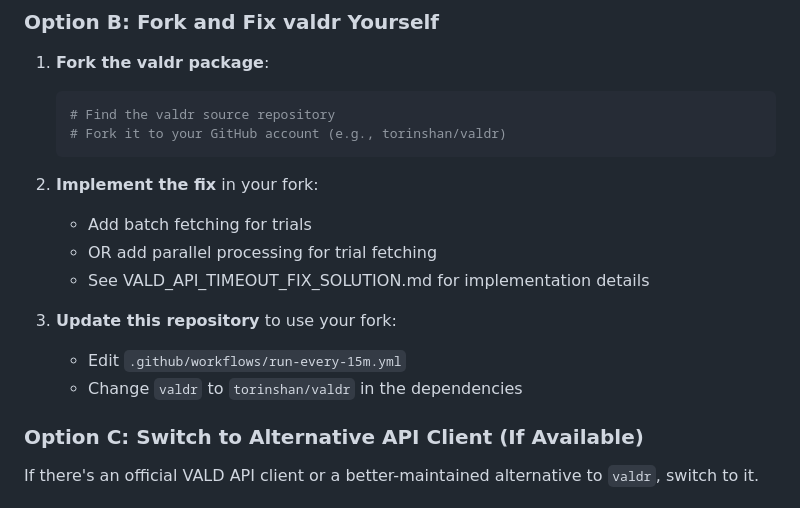
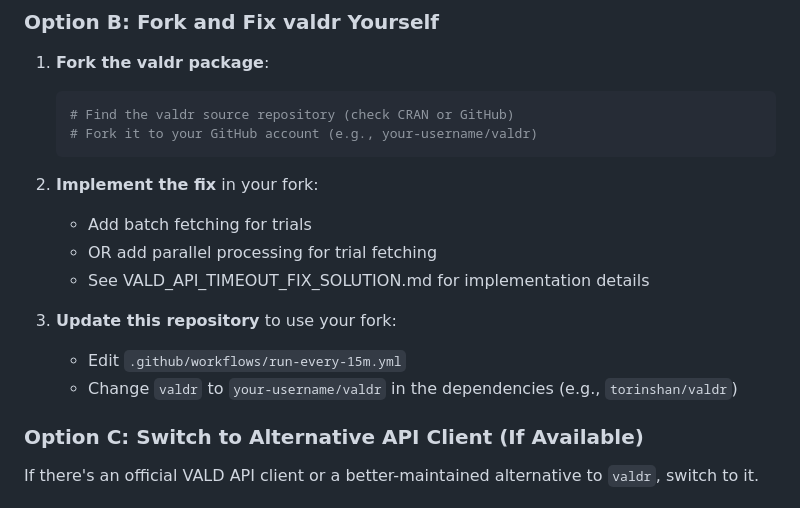
Before and after one commit to torinshan/VALD, a Markdown page: IMMEDIATE_FIXES_REQUIRED.md, the part around the change. Rendered like a GitHub page.

Commit message:
Address code review feedback - clarify examples and fix calculations
Co-authored-by: torinshan <76016285+torinshan@users.noreply.github.com>

````diff
--- a/IMMEDIATE_FIXES_REQUIRED.md
+++ b/IMMEDIATE_FIXES_REQUIRED.md
@@ -20,8 +20,8 @@
 
 1. **Fork the valdr package**:
    ```bash
-   # Find the valdr source repository
-   # Fork it to your GitHub account (e.g., torinshan/valdr)
+   # Find the valdr source repository (check CRAN or GitHub)
+   # Fork it to your GitHub account (e.g., your-username/valdr)
    ```
 
 2. **Implement the fix** in your fork:
@@ -31,7 +31,7 @@
 
 3. **Update this repository** to use your fork:
    - Edit `.github/workflows/run-every-15m.yml`
-   - Change `valdr` to `torinshan/valdr` in the dependencies
+   - Change `valdr` to `your-username/valdr` in the dependencies (e.g., `torinshan/valdr`)
 
 ### Option C: Switch to Alternative API Client (If Available)
 
````
Also changed, not shown: VALDR_PACKAGE_FIX_GUIDE.md (+3 -3 lines), VALD_API_TIMEOUT_FIX_SOLUTION.md (+10 -3 lines).
